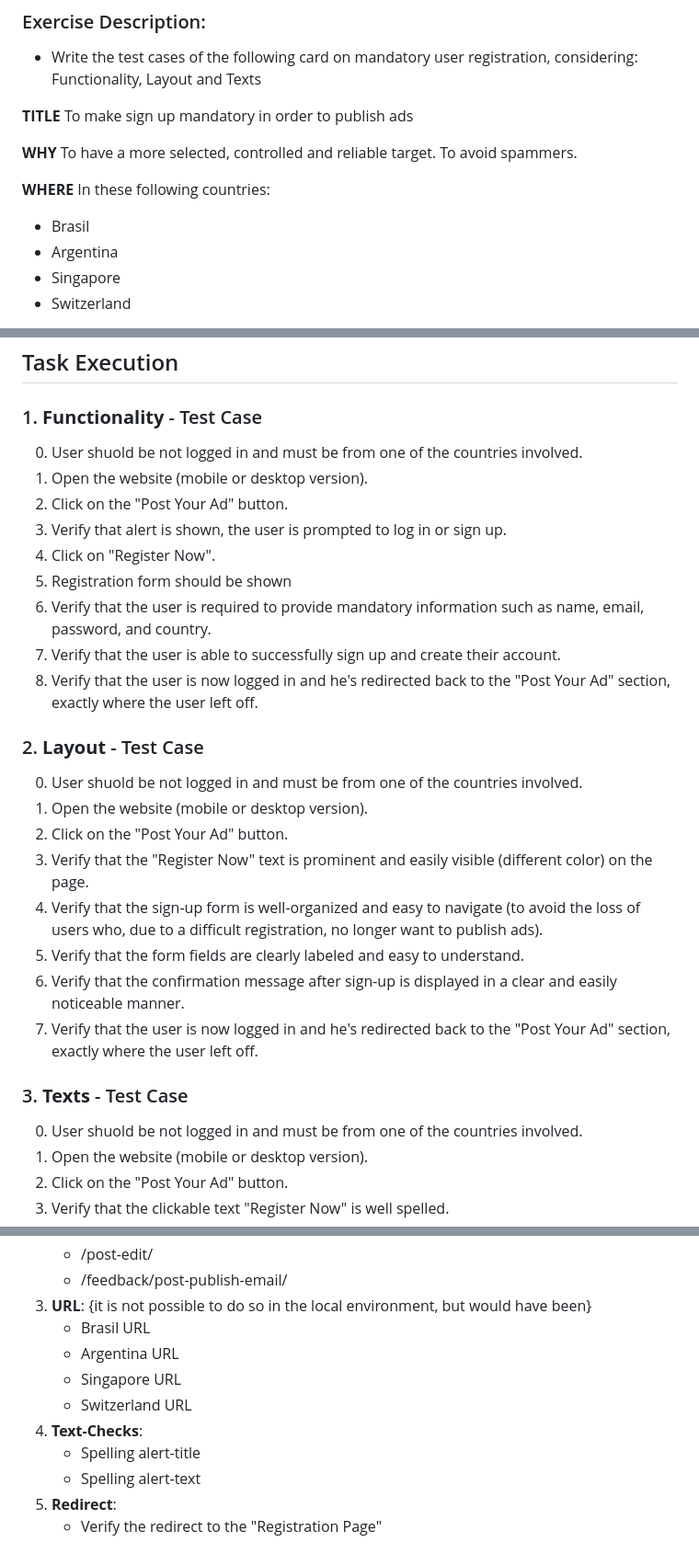
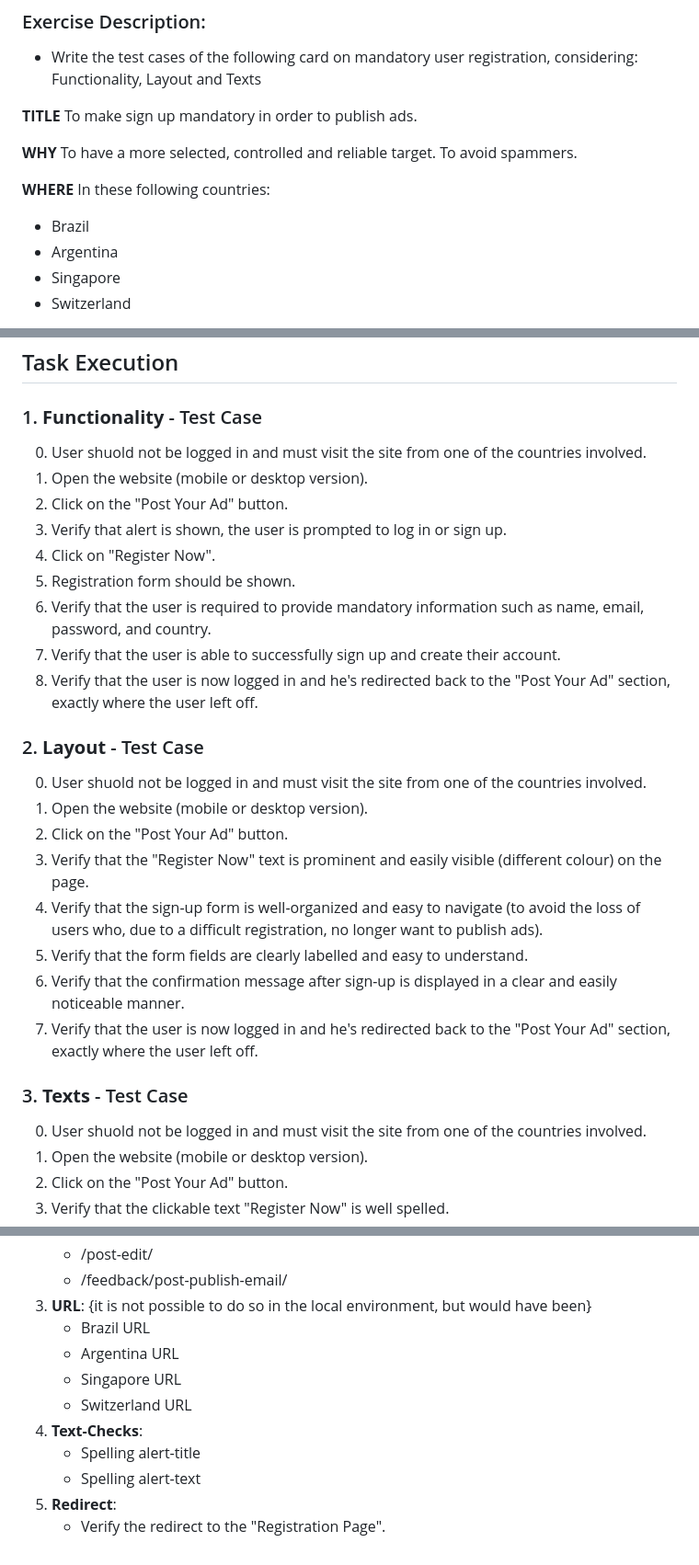
Before and after one commit to alecmestroni/DIGITAL-PRODUCT-TESTER, a Markdown page: README.md, 3 parts joined by grey strips. Shown at 92% size. Rendered like a GitHub page.

Commit message:
Readme.md minor fixes

```diff
--- a/README.md
+++ b/README.md
@@ -7,7 +7,7 @@
 - Write the test cases of the following card on mandatory user registration, considering: Functionality, Layout and Texts
 
 **TITLE**
-To make sign up mandatory in order to publish ads
+To make sign up mandatory in order to publish ads.
 
 **WHY**
 To have a more selected, controlled and reliable target.
@@ -16,7 +16,7 @@ To avoid spammers.
 **WHERE**
 In these following countries:
 
-- Brasil
+- Brazil
 - Argentina
 - Singapore
 - Switzerland
@@ -43,30 +43,30 @@ account on the site.
 
 ### 1. **Functionality** - Test Case
 
-0. User shuold be not logged in and must be from one of the countries involved.
+0. User shuold not be logged in and must visit the site from one of the countries involved.
 1. Open the website (mobile or desktop version).
 2. Click on the "Post Your Ad" button.
 3. Verify that alert is shown, the user is prompted to log in or sign up.
 4. Click on "Register Now".
-5. Registration form should be shown
+5. Registration form should be shown.
 6. Verify that the user is required to provide mandatory information such as name, email, password, and country.
 7. Verify that the user is able to successfully sign up and create their account.
 8. Verify that the user is now logged in and he's redirected back to the "Post Your Ad" section, exactly where the user left off.
 
 ### 2. **Layout** - Test Case
 
-0. User shuold be not logged in and must be from one of the countries involved.
+0. User shuold not be logged in and must visit the site from one of the countries involved.
 1. Open the website (mobile or desktop version).
 2. Click on the "Post Your Ad" button.
-3. Verify that the "Register Now" text is prominent and easily visible (different color) on the page.
+3. Verify that the "Register Now" text is prominent and easily visible (different colour) on the page.
 4. Verify that the sign-up form is well-organized and easy to navigate (to avoid the loss of users who, due to a difficult registration, no longer want to publish ads).
-5. Verify that the form fields are clearly labeled and easy to understand.
+5. Verify that the form fields are clearly labelled and easy to understand.
 6. Verify that the confirmation message after sign-up is displayed in a clear and easily noticeable manner.
 7. Verify that the user is now logged in and he's redirected back to the "Post Your Ad" section, exactly where the user left off.
 
 ### 3. **Texts** - Test Case
 
-0. User shuold be not logged in and must be from one of the countries involved.
+0. User shuold not be logged in and must visit the site from one of the countries involved.
 1. Open the website (mobile or desktop version).
 2. Click on the "Post Your Ad" button.
 3. Verify that the clickable text "Register Now" is well spelled.
@@ -125,7 +125,7 @@ account on the site.
    - /feedback/post-publish-email/
 3. **URL**:
    {it is not possible to do so in the local environment, but would have been}
-   - Brasil URL
+   - Brazil URL
    - Argentina URL
    - Singapore URL
    - Switzerland URL
@@ -133,4 +133,4 @@ account on the site.
    - Spelling alert-title
    - Spelling alert-text
 5. **Redirect**:
-   - Verify the redirect to the "Registration Page"
+   - Verify the redirect to the "Registration Page".
```
Also changed, not shown: other parts of README.md (+10 -10 lines).
